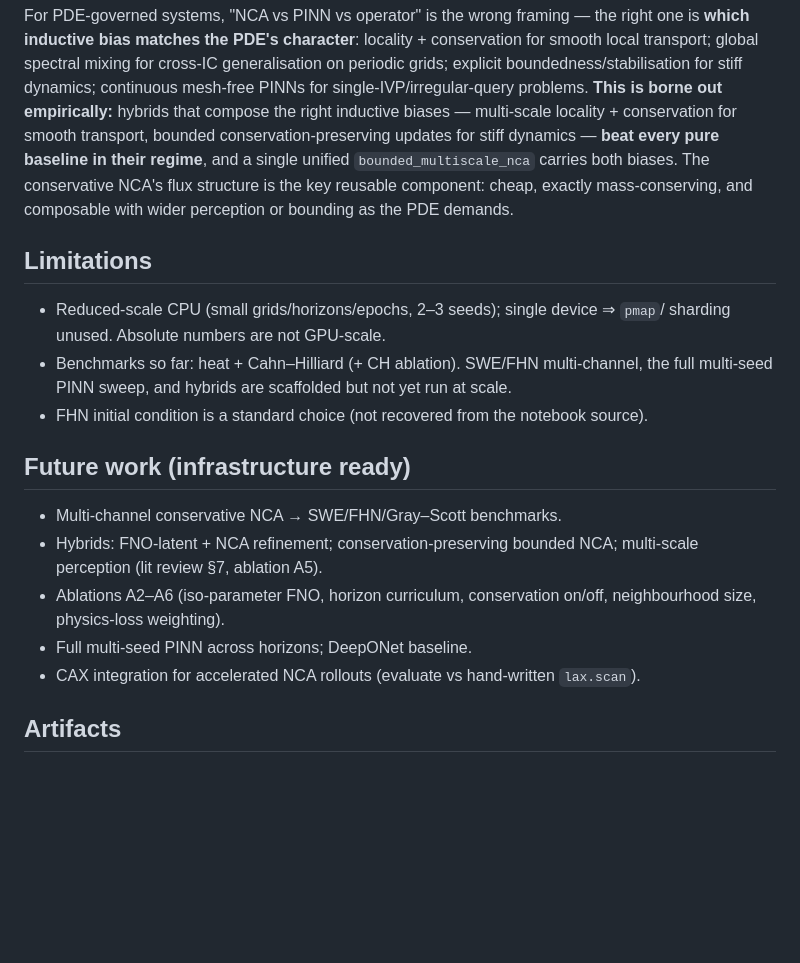
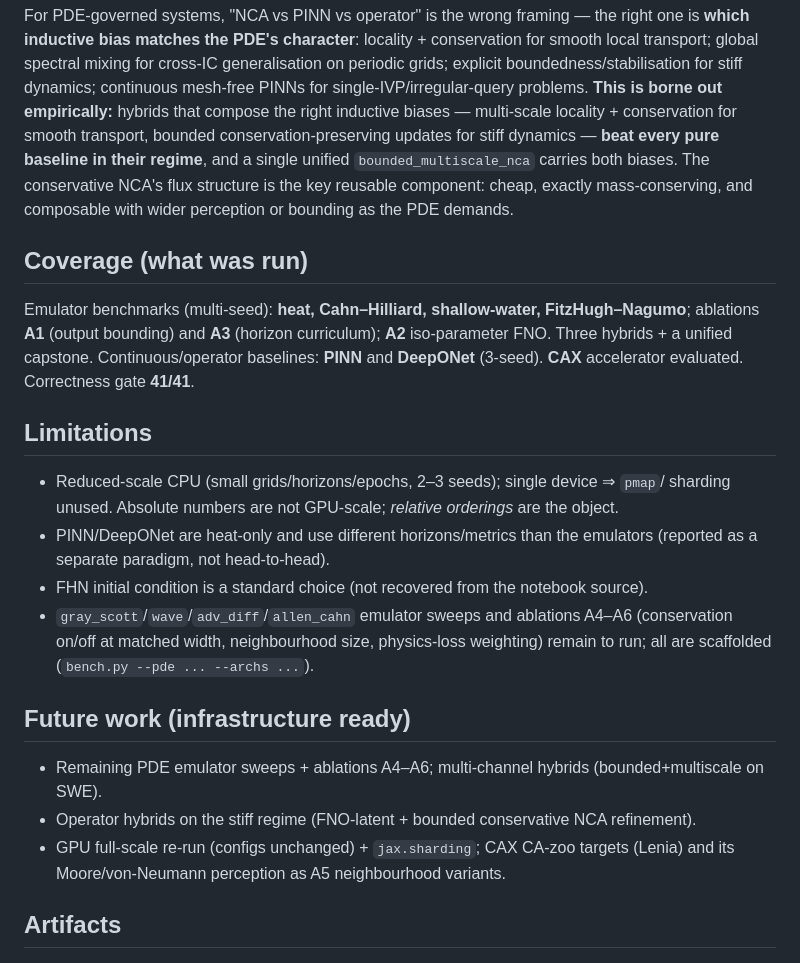
Before and after one commit to Neural-Cellular-Automatons/PI-NCA, a Markdown page: docs/final_summary.md, the part around the change. GitHub-like rendering; blank space fills up the shorter version.

Commit message:
research(final-comparison): finalize coverage/limitations after phase-6 follow-ups
final_summary: coverage list (heat/CH/SWE/FHN emulators; A1/A2/A3; 3 hybrids+capstone;
PINN+DeepONet; CAX), refreshed limitations (heat-only operators, remaining PDE sweeps
and A4-A6 scaffolded) and future work.

```diff
--- a/docs/final_summary.md
+++ b/docs/final_summary.md
@@ -87,21 +87,27 @@ regime**, and a single unified `bounded_multiscale_nca` carries both biases. The
 NCA's flux structure is the key reusable component: cheap, exactly mass-conserving, and
 composable with wider perception or bounding as the PDE demands.
 
+## Coverage (what was run)
+Emulator benchmarks (multi-seed): **heat, Cahn–Hilliard, shallow-water, FitzHugh–Nagumo**;
+ablations **A1** (output bounding) and **A3** (horizon curriculum); **A2** iso-parameter FNO.
+Three hybrids + a unified capstone. Continuous/operator baselines: **PINN** and **DeepONet**
+(3-seed). **CAX** accelerator evaluated. Correctness gate **41/41**.
+
 ## Limitations
 - Reduced-scale CPU (small grids/horizons/epochs, 2–3 seeds); single device ⇒ `pmap`/
-  sharding unused. Absolute numbers are not GPU-scale.
-- Benchmarks so far: heat + Cahn–Hilliard (+ CH ablation). SWE/FHN multi-channel, the full
-  multi-seed PINN sweep, and hybrids are scaffolded but not yet run at scale.
+  sharding unused. Absolute numbers are not GPU-scale; *relative orderings* are the object.
+- PINN/DeepONet are heat-only and use different horizons/metrics than the emulators (reported as
+  a separate paradigm, not head-to-head).
 - FHN initial condition is a standard choice (not recovered from the notebook source).
+- `gray_scott`/`wave`/`adv_diff`/`allen_cahn` emulator sweeps and ablations A4–A6 (conservation
+  on/off at matched width, neighbourhood size, physics-loss weighting) remain to run; all are
+  scaffolded (`bench.py --pde ... --archs ...`).
 
 ## Future work (infrastructure ready)
-- Multi-channel conservative NCA → SWE/FHN/Gray–Scott benchmarks.
-- Hybrids: FNO-latent + NCA refinement; conservation-preserving bounded NCA; multi-scale
-  perception (lit review §7, ablation A5).
-- Ablations A2–A6 (iso-parameter FNO, horizon curriculum, conservation on/off, neighbourhood
-  size, physics-loss weighting).
-- Full multi-seed PINN across horizons; DeepONet baseline.
-- CAX integration for accelerated NCA rollouts (evaluate vs hand-written `lax.scan`).
+- Remaining PDE emulator sweeps + ablations A4–A6; multi-channel hybrids (bounded+multiscale on SWE).
+- Operator hybrids on the stiff regime (FNO-latent + bounded conservative NCA refinement).
+- GPU full-scale re-run (configs unchanged) + `jax.sharding`; CAX CA-zoo targets (Lenia) and its
+  Moore/von-Neumann perception as A5 neighbourhood variants.
 
 ## Artifacts
 `docs/{literature_review, architecture_report, experimental_report, ablation_report,
```
